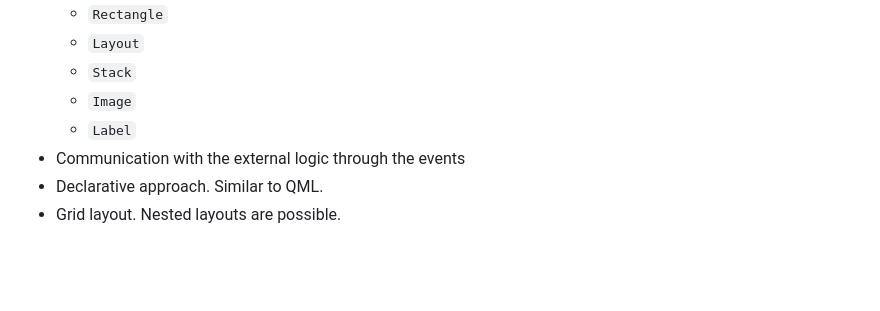
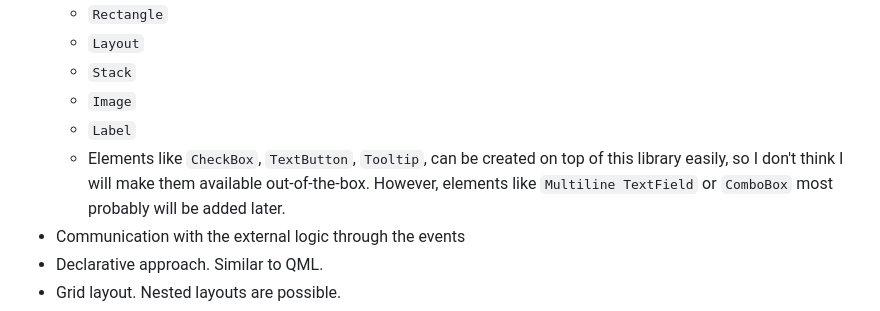
Before and after one commit to LRDPRDX/LikeliHUD, a Markdown page: README.md, the part around the change. Drawn GitHub-style; blank space fills up the shorter version.

Commit message:
Add some more information about other elements

```diff
--- a/README.md
+++ b/README.md
@@ -68,6 +68,10 @@ end
     - `Stack`
     - `Image`
     - `Label`
+    - Elements like `CheckBox`, `TextButton`, `Tooltip`, can be created on top
+of this library easily, so I don't think I will make them available
+out-of-the-box. However, elements like `Multiline TextField` or `ComboBox`
+most probably will be added later.
 - Communication with the external logic through the events
 - Declarative approach. Similar to QML.
 - Grid layout. Nested layouts are possible.
```
